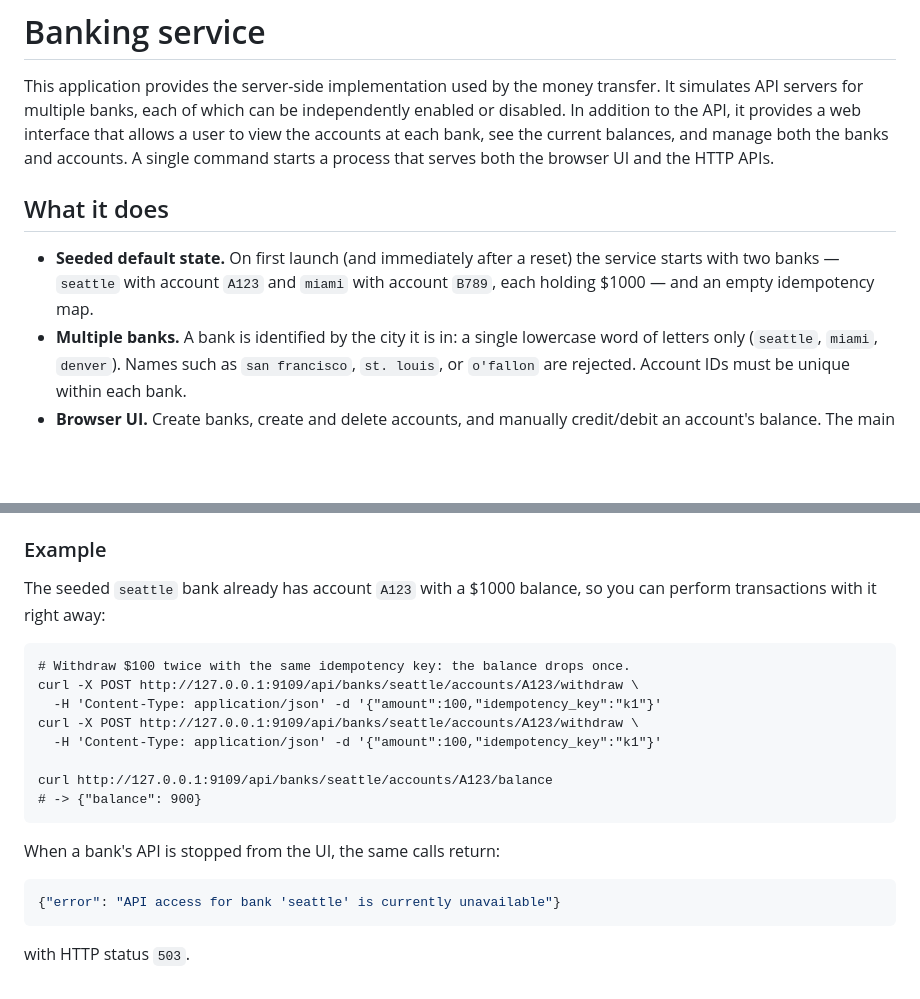
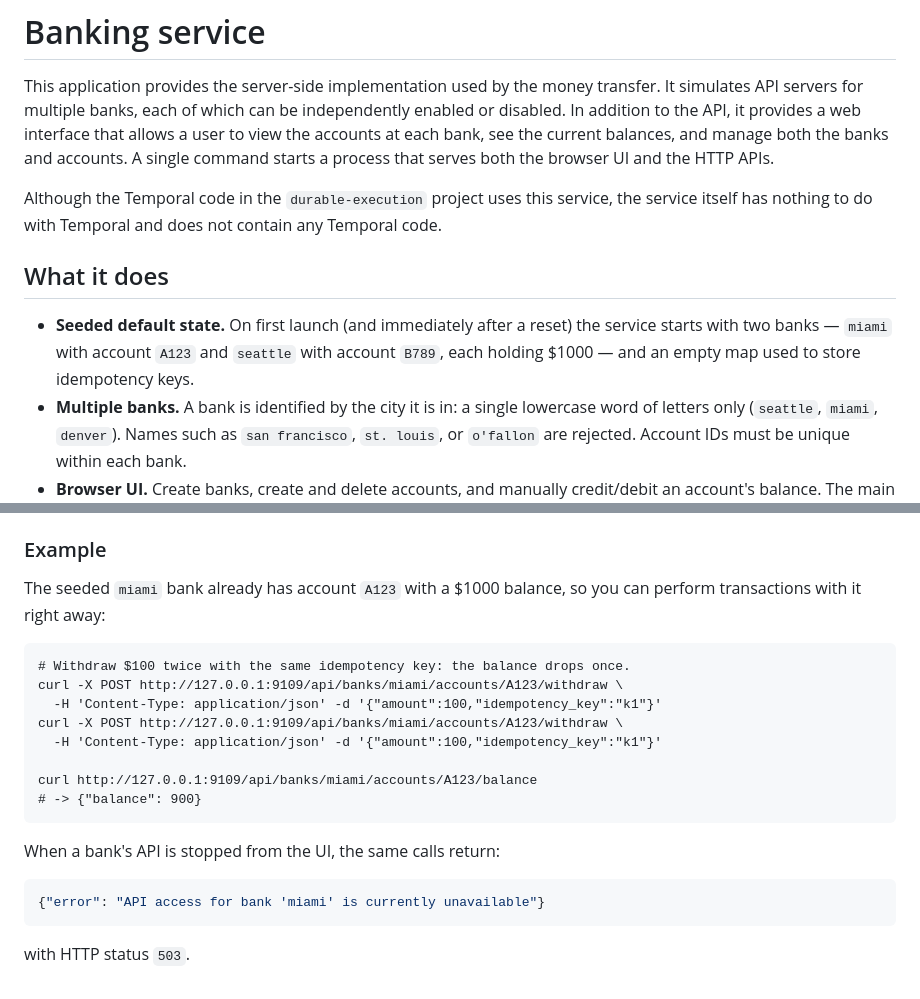
Before and after one commit to tomwheeler/durable-execution-cacm-code, a Markdown page: money-transfer/banking-service/README.md, 2 parts joined by grey strips. Rendered like a GitHub page; blank space fills up the shorter version.

Commit message:
clarified that this code is not specific to Temporal

````diff
--- a/money-transfer/banking-service/README.md
+++ b/money-transfer/banking-service/README.md
@@ -8,12 +8,16 @@ accounts at each bank, see the current balances, and manage both
 the banks and accounts. A single command starts a process that serves
 both the browser UI and the HTTP APIs.
 
+Although the Temporal code in the `durable-execution` project uses this
+service, the service itself has nothing to do with Temporal and does not
+contain any Temporal code.
+
 ## What it does
 
 * **Seeded default state.** On first launch (and immediately after a reset)
-  the service starts with two banks — `seattle` with account `A123` and
-  `miami` with account `B789`, each holding $1000 — and an empty idempotency
-  map.
+  the service starts with two banks — `miami` with account `A123` and
+  `seattle` with account `B789`, each holding $1000 — and an empty map
+  used to store idempotency keys.
 * **Multiple banks.** A bank is identified by the city it is in: a single
   lowercase word of letters only (`seattle`, `miami`, `denver`). Names such
   as `san francisco`, `st. louis`, or `o'fallon` are rejected. Account IDs
@@ -89,24 +93,24 @@ with body `{"city": "..."}`.
 
 ### Example
 
-The seeded `seattle` bank already has account `A123` with a $1000 balance,
+The seeded `miami` bank already has account `A123` with a $1000 balance,
 so you can perform transactions with it right away:
 
 ```command
 # Withdraw $100 twice with the same idempotency key: the balance drops once.
-curl -X POST http://127.0.0.1:9109/api/banks/seattle/accounts/A123/withdraw \
+curl -X POST http://127.0.0.1:9109/api/banks/miami/accounts/A123/withdraw \
   -H 'Content-Type: application/json' -d '{"amount":100,"idempotency_key":"k1"}'
-curl -X POST http://127.0.0.1:9109/api/banks/seattle/accounts/A123/withdraw \
+curl -X POST http://127.0.0.1:9109/api/banks/miami/accounts/A123/withdraw \
   -H 'Content-Type: application/json' -d '{"amount":100,"idempotency_key":"k1"}'
 
-curl http://127.0.0.1:9109/api/banks/seattle/accounts/A123/balance
+curl http://127.0.0.1:9109/api/banks/miami/accounts/A123/balance
 # -> {"balance": 900}
 ```
 
 When a bank's API is stopped from the UI, the same calls return:
 
 ```json
-{"error": "API access for bank 'seattle' is currently unavailable"}
+{"error": "API access for bank 'miami' is currently unavailable"}
 ```
 
 with HTTP status `503`.
````
